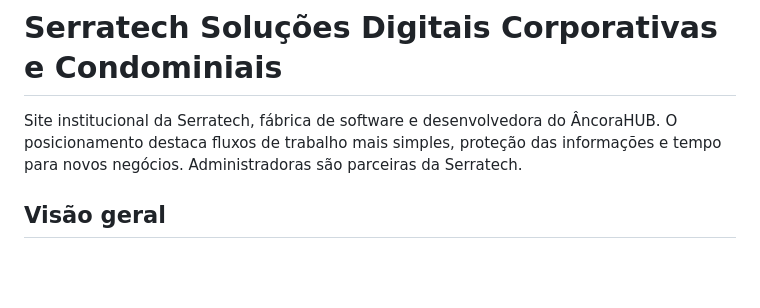
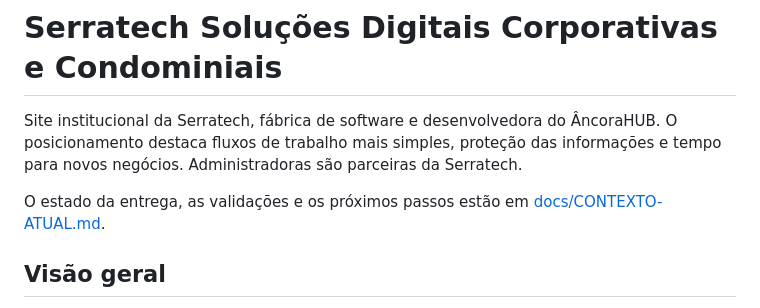
Before and after one commit to jrxmember2/serrasite, a Markdown page: README.md, the part around the change. Rendered like a GitHub page; blank space fills up the shorter version.

```diff
--- a/README.md
+++ b/README.md
@@ -1,6 +1,8 @@
 # Serratech Soluções Digitais Corporativas e Condominiais
 
 Site institucional da Serratech, fábrica de software e desenvolvedora do ÂncoraHUB. O posicionamento destaca fluxos de trabalho mais simples, proteção das informações e tempo para novos negócios. Administradoras são parceiras da Serratech.
+
+O estado da entrega, as validações e os próximos passos estão em [docs/CONTEXTO-ATUAL.md](docs/CONTEXTO-ATUAL.md).
 
 ## Visão geral
 
```
Also changed, not shown: docs/CONTEXTO-ATUAL.md (added, +74 -0 lines).
